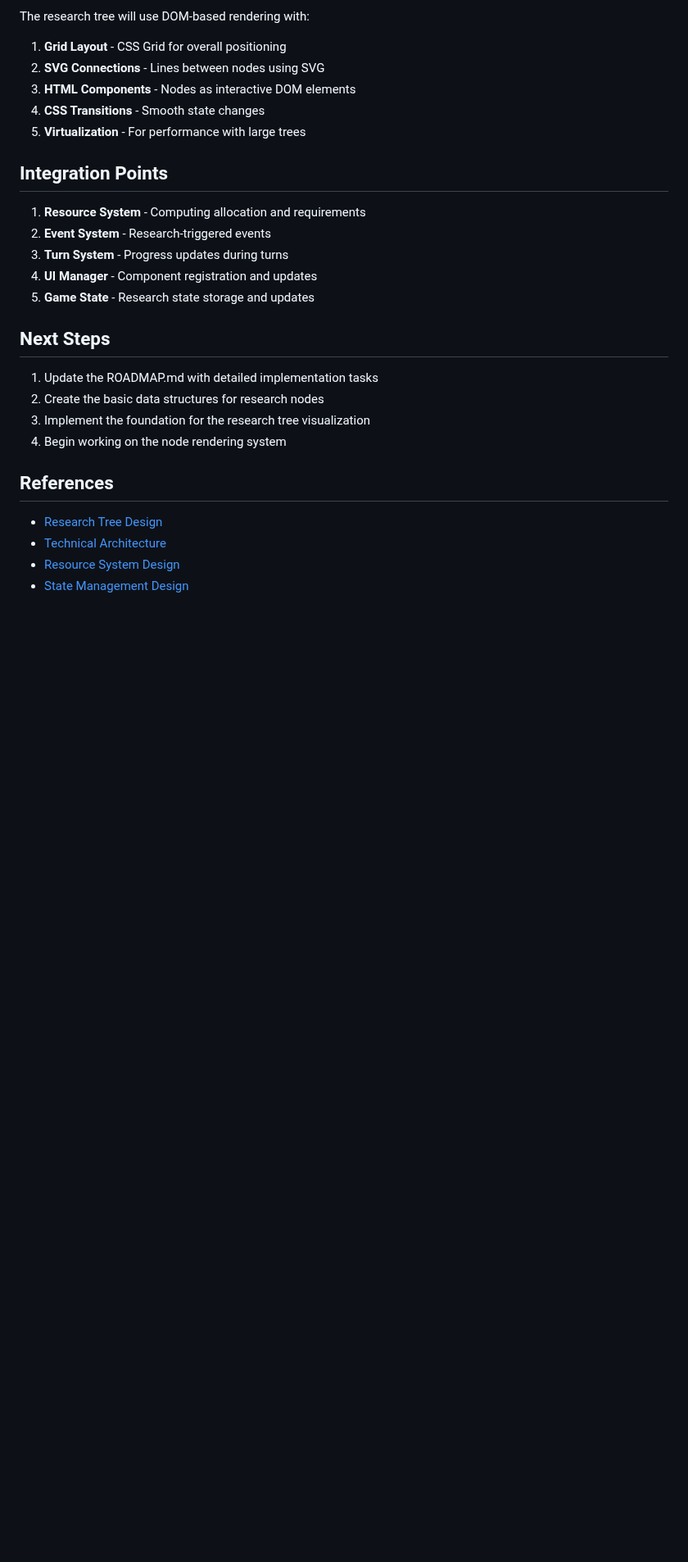
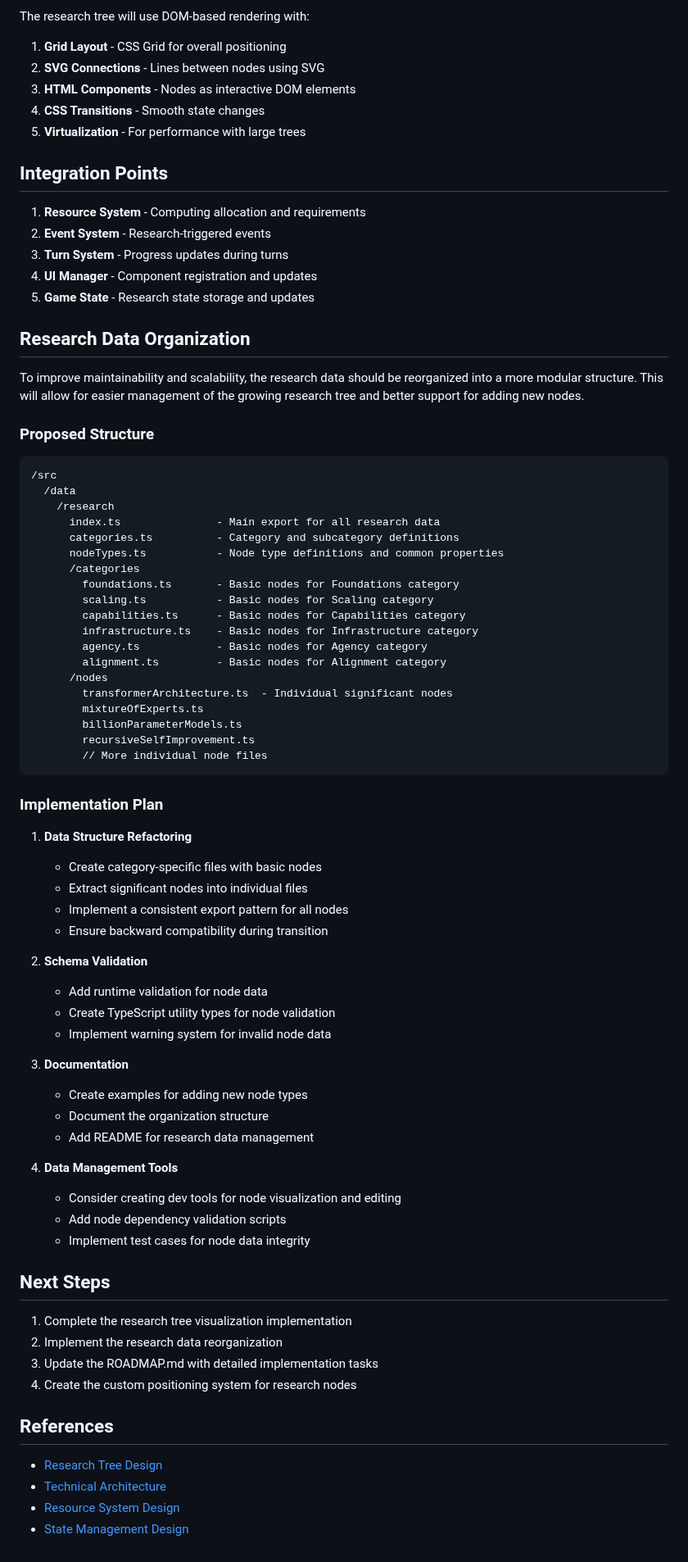
Before and after one commit to ddisisto/si, a Markdown page: docs/research_tree_implementation_plan.md, the part around one of its changes. Shown at 82% size. Rendered like a GitHub page; blank space fills up the shorter version.

Commit message:
docs: update research tree documentation and add research data organization to roadmap
- Update research tree implementation plan to reflect completed tasks
- Add new section for research data organization with detailed structure proposal
- Update ROADMAP.md with research data organization as next step
- Prioritize data modularization to support future expandability

🤖 Generated with [Claude Code](https://claude.ai/code)

Co-Authored-By: Claude <noreply@anthropic.com>

````diff
--- a/docs/research_tree_implementation_plan.md
+++ b/docs/research_tree_implementation_plan.md
@@ -193,12 +193,63 @@ The research tree will use DOM-based rendering with:
 4. **UI Manager** - Component registration and updates
 5. **Game State** - Research state storage and updates
 
+## Research Data Organization
+
+To improve maintainability and scalability, the research data should be reorganized into a more modular structure. This will allow for easier management of the growing research tree and better support for adding new nodes.
+
+### Proposed Structure
+
+```
+/src
+  /data
+    /research
+      index.ts               - Main export for all research data
+      categories.ts          - Category and subcategory definitions
+      nodeTypes.ts           - Node type definitions and common properties
+      /categories
+        foundations.ts       - Basic nodes for Foundations category
+        scaling.ts           - Basic nodes for Scaling category
+        capabilities.ts      - Basic nodes for Capabilities category
+        infrastructure.ts    - Basic nodes for Infrastructure category
+        agency.ts            - Basic nodes for Agency category
+        alignment.ts         - Basic nodes for Alignment category
+      /nodes
+        transformerArchitecture.ts  - Individual significant nodes
+        mixtureOfExperts.ts
+        billionParameterModels.ts
+        recursiveSelfImprovement.ts
+        // More individual node files
+```
+
+### Implementation Plan
+
+1. **Data Structure Refactoring**
+   - Create category-specific files with basic nodes
+   - Extract significant nodes into individual files
+   - Implement a consistent export pattern for all nodes
+   - Ensure backward compatibility during transition
+
+2. **Schema Validation**
+   - Add runtime validation for node data
+   - Create TypeScript utility types for node validation
+   - Implement warning system for invalid node data
+
+3. **Documentation**
+   - Create examples for adding new node types
+   - Document the organization structure
+   - Add README for research data management
+
+4. **Data Management Tools**
+   - Consider creating dev tools for node visualization and editing
+   - Add node dependency validation scripts
+   - Implement test cases for node data integrity
+
 ## Next Steps
 
-1. Update the ROADMAP.md with detailed implementation tasks
-2. Create the basic data structures for research nodes
-3. Implement the foundation for the research tree visualization
-4. Begin working on the node rendering system
+1. Complete the research tree visualization implementation
+2. Implement the research data reorganization
+3. Update the ROADMAP.md with detailed implementation tasks
+4. Create the custom positioning system for research nodes
 
 ## References
 
````
Also changed, not shown: other parts of docs/research_tree_implementation_plan.md (+9 -9 lines), ROADMAP.md (+15 -0 lines).
